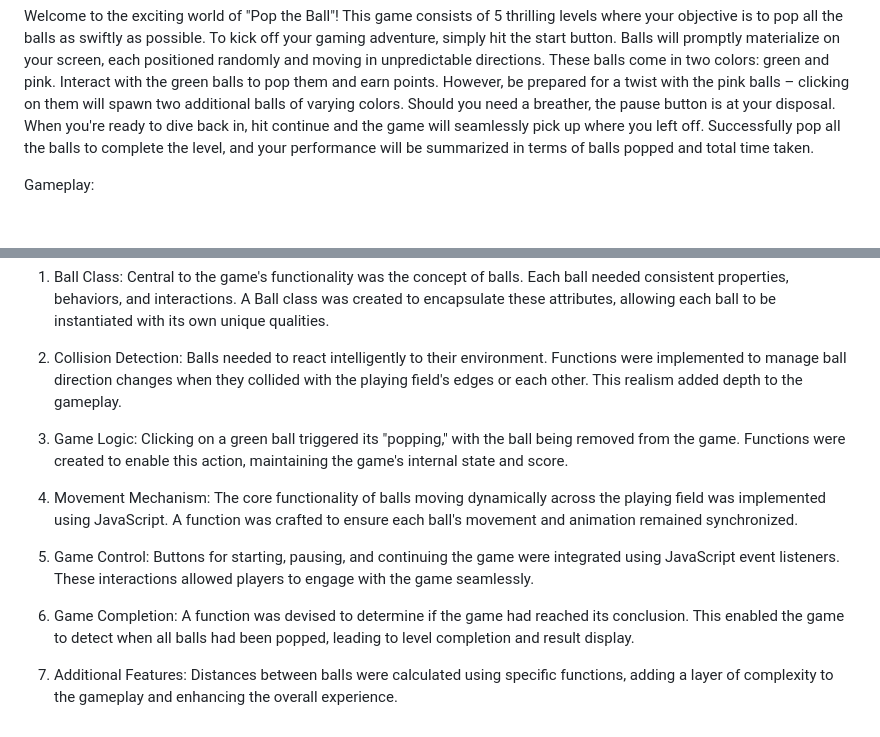
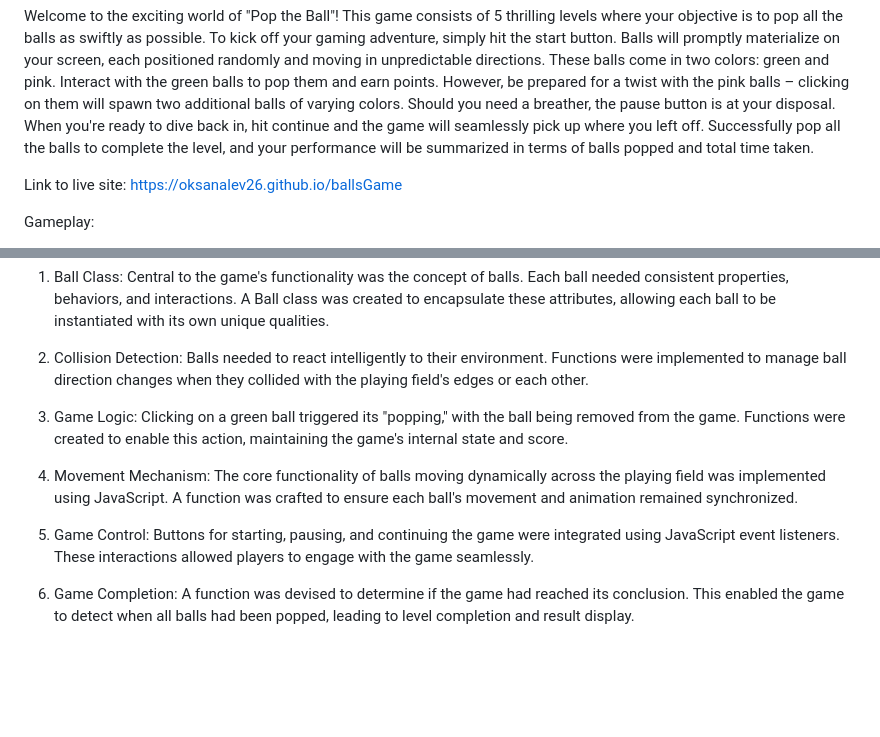
Before and after one commit to OksanaLev26/ballsGame, a Markdown page: README.md, 2 parts joined by grey strips. GitHub-like rendering; blank space fills up the shorter version.

```diff
--- a/README.md
+++ b/README.md
@@ -9,6 +9,8 @@ balls to pop them and earn points. However, be prepared for a twist with the pin
 of varying colors. Should you need a breather, the pause button is at your disposal. When you're ready to dive back in, hit continue and
 the game will seamlessly pick up where you left off. Successfully pop all the balls to complete the level, and your performance will be
 summarized in terms of balls popped and total time taken.
+
+Link to live site: https://oksanalev26.github.io/ballsGame
 
 Gameplay:
 
@@ -57,7 +59,7 @@ Functionality Phase:
    qualities.
 
 2. Collision Detection: Balls needed to react intelligently to their environment. Functions were implemented to manage ball direction
-   changes when they collided with the playing field's edges or each other. This realism added depth to the gameplay.
+   changes when they collided with the playing field's edges or each other.
 
 3. Game Logic: Clicking on a green ball triggered its "popping," with the ball being removed from the game. Functions were created to
    enable this action, maintaining the game's internal state and score.
@@ -70,6 +72,3 @@ Functionality Phase:
 
 6. Game Completion: A function was devised to determine if the game had reached its conclusion. This enabled the game to detect when
    all balls had been popped, leading to level completion and result display.
-
-7. Additional Features: Distances between balls were calculated using specific functions, adding a layer of complexity to the gameplay
-   and enhancing the overall experience.
```
